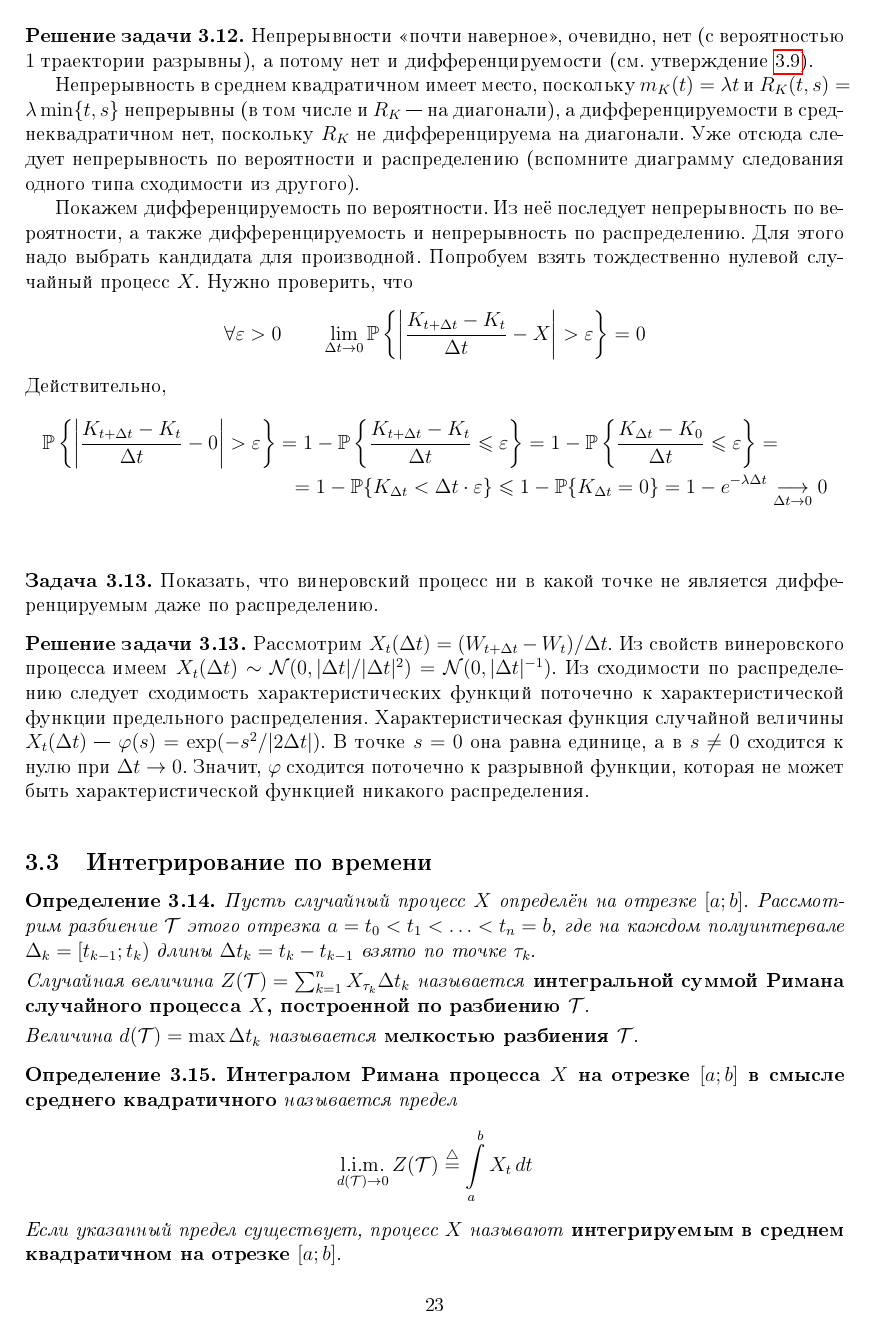
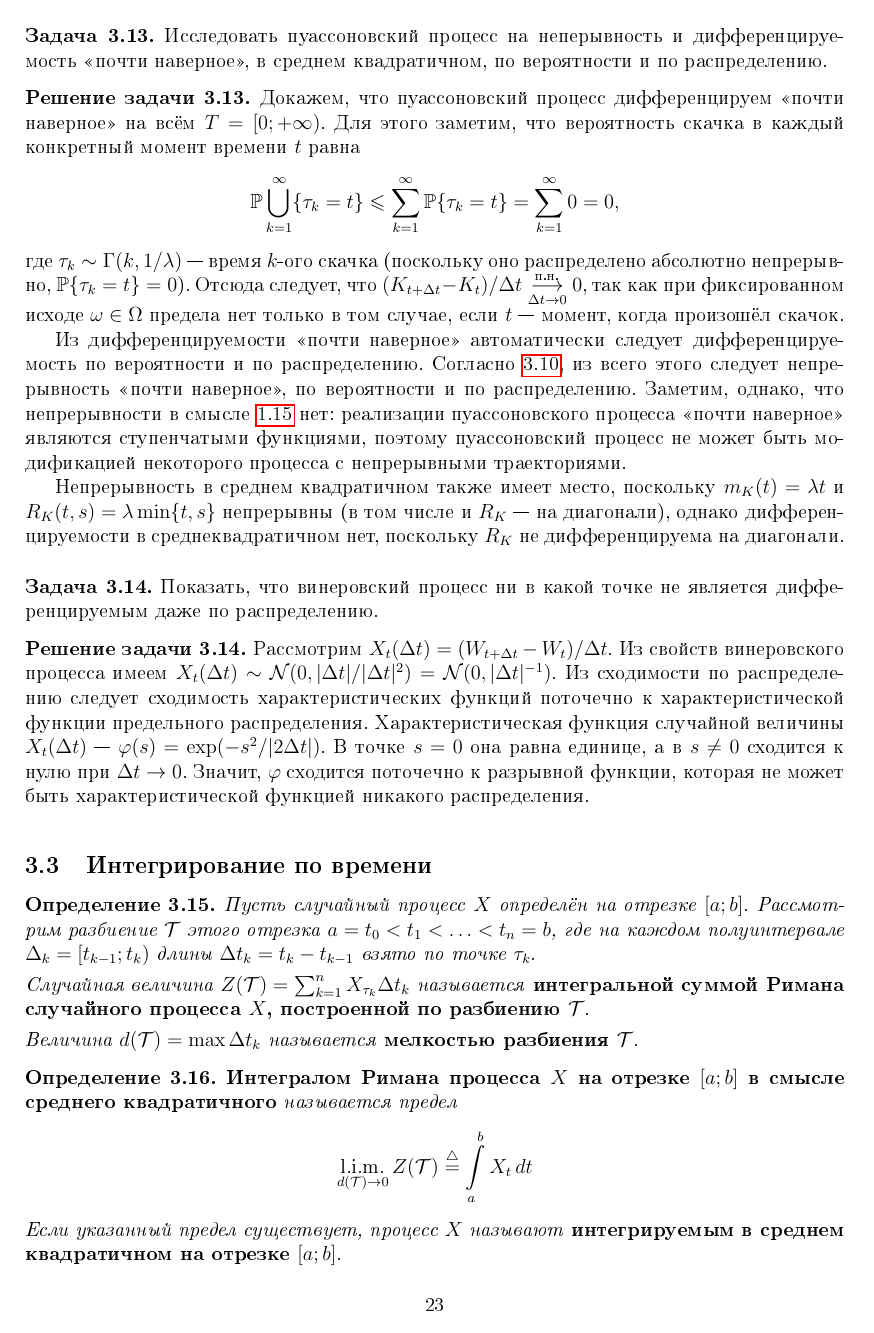
Before and after one commit to VanessB/StochasticProcesses, a LaTeX document (Main.tex, which reads chapters/calculus.tex): page 23 of 28. The pictures show the PDF file Main.pdf that the author committed with the source.

Commit message:
Исправлены определения и одна задача в разделе про стохастический анализ.

```diff
--- a/chapters/calculus.tex
+++ b/chapters/calculus.tex
@@ -69,4 +75,3 @@
 \end{definition}
 
 
-По аналогии с классическим математическим анализом далее можно ввести понятия непрерывности на множестве.
@@ -202,25 +210,30 @@
 
 
 \begin{exercise}
-    \label{exercise:calculus:Poisson_process_continuity_and_differentiability}
+    \label{exercise:calculus:poisson_process_continuity_and_differentiability}
     Исследовать пуассоновский процесс на неперывность и дифференцируемость <<почти наверное>>, в среднем квадратичном, по вероятности и по распределению.
 \end{exercise}
 
 \begin{solution}
-    Непрерывности <<почти наверное>>, очевидно, нет (с вероятностью $ 1 $ траектории разрывны),
-    а потому нет и дифференцируемости (см. утверждение \ref{statement:calculus:continuity_from_differentiability}).
+    Докажем, что пуассоновский процесс дифференцируем <<почти наверное>> на всём $ T = [0;+\infty) $.
+    Для этого заметим, что вероятность скачка в каждый конкретный момент времени $ t $ равна
+    \[
+        \proba \bigcup_{k=1}^\infty \{\tau_k = t\} \leqslant \sum_{k=1}^\infty \proba \{\tau_k = t\} = \sum_{k=1}^\infty 0 = 0,
+    \]
+    где $ \tau_k \sim \Gamma(k, 1 / \lambda) $~--- время $ k $-ого скачка
+    (поскольку оно распределено абсолютно непрерывно, $ \proba \{\tau_k = t\} = 0 $).
+    Отсюда следует, что $ (K_{t + \Delta t} - K_t) / \Delta t \limarrow[\convalmost]{\Delta t \to 0} 0 $,
+    так как при фиксированном исходе $ \omega \in \Omega $ предела нет только в том случае,
+    если $ t $~--- момент, когда произошёл скачок.
 
-    Непрерывность в среднем квадратичном имеет место, поскольку $ m_K(t) = \lambda t $ и $ R_K(t, s) = \lambda \min \{t, s\} $
-    непрерывны (в том числе и $ R_K $~--- на диагонали), а дифференцируемости в среднеквадратичном нет,
+    Из дифференцируемости <<почти наверное>> автоматически следует дифференцируемость по вероятности и по распределению.
+    Согласно \ref{statement:calculus:continuity_from_differentiability},
+    из всего этого следует непрерывность <<почти наверное>>, по вероятности и по распределению.
+    Заметим, однако, что непрерывности в смысле \ref{definition:basics:continious_stochastic_process} нет:
+    реализации пуассоновского процесса <<почти наверное>> являются ступенчатыми функциями,
+    поэтому пуассоновский процесс не может быть модификацией некоторого процесса с непрерывными траекториями.
+
+    Непрерывность в среднем квадратичном также имеет место, поскольку $ m_K(t) = \lambda t $ и $ R_K(t, s) = \lambda \min \{t, s\} $
+    непрерывны (в том числе и $ R_K $~--- на диагонали),
+    однако дифференцируемости в среднеквадратичном нет,
     поскольку $ R_K $ не дифференцируема на диагонали.
-    Уже отсюда следует непрерывность по вероятности и распределению (вспомните диаграмму следования одного типа сходимости из другого).
-
-    Покажем дифференцируемость по вероятности.
-    Из неё последует непрерывность по вероятности, а также дифференцируемость и непрерывность по распределению.
-    Для этого надо выбрать кандидата для производной.
-    Попробуем взять тождественно нулевой случайный процесс $ X $.
-    Нужно проверить, что
-    \[
-        \forall \varepsilon > 0 \qquad \lim_{\Delta t \to 0} \proba \left\{ \left| \frac{K_{t + \Delta t} - K_t}{\Delta t} - X \right| > \varepsilon \right\} = 0
-    \]
-    Действительно,
```
Also changed, not shown: chapters/basics.tex (+1 -1 lines), chapters/intro.tex (+2 -2 lines), Main.pdf, chapters/calculus.tex (21 more changed lines).
